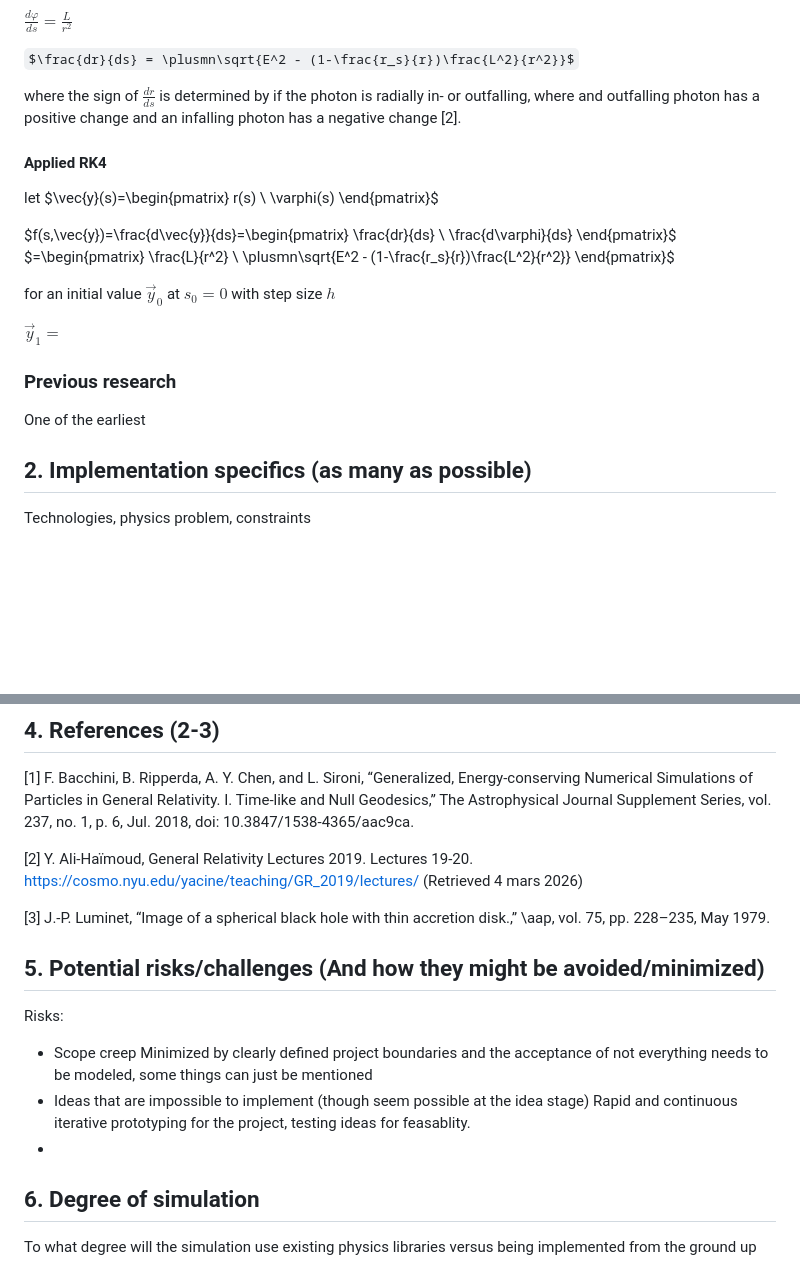
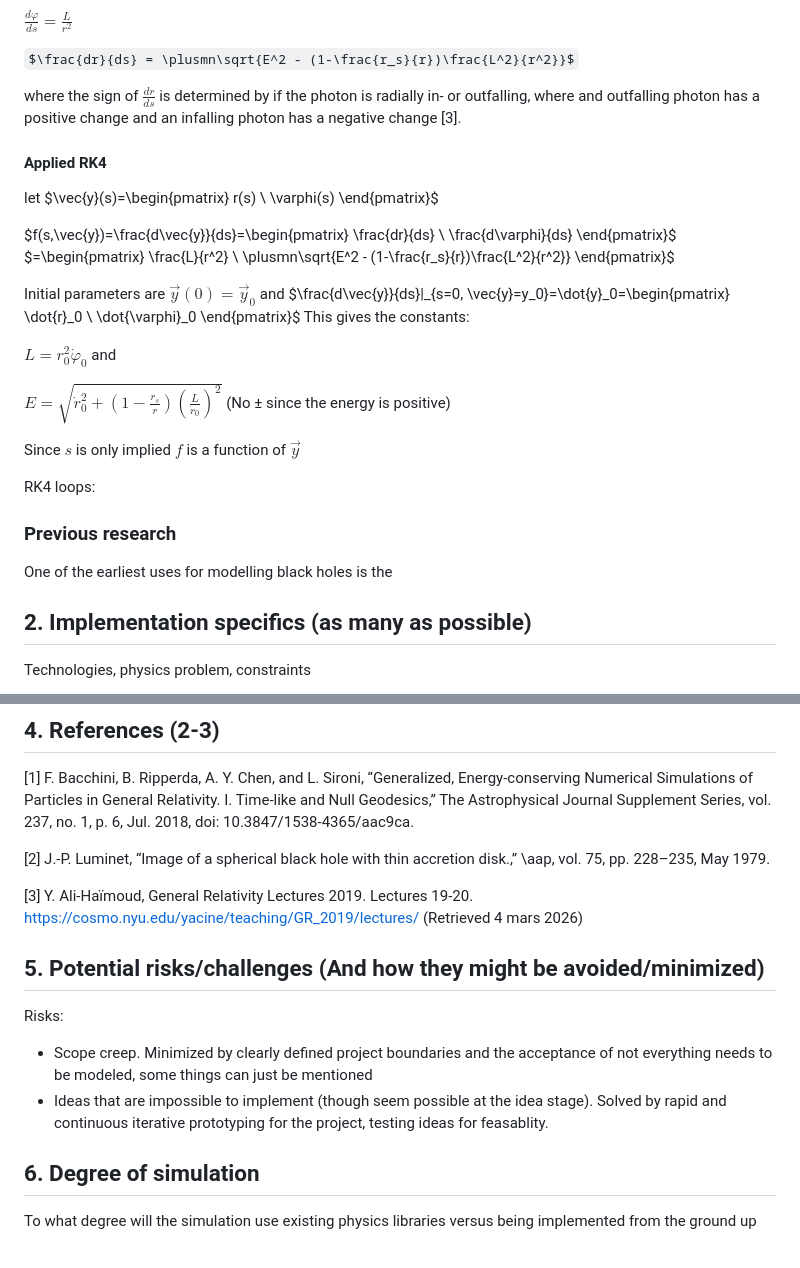
Before and after one commit to MrGreenScout/Black-hole-physics-sim, a Markdown page: report/project_specification.md, 2 parts joined by grey strips. Rendered like a GitHub page; some formulas as TeX source; blank space fills up the shorter version.

Commit message:
Update project specification

```diff
--- a/report/project_specification.md
+++ b/report/project_specification.md
@@ -193,7 +195,7 @@ $\frac{d\varphi}{ds}=\frac{L}{r^2}$
 
 $\frac{dr}{ds} = \plusmn\sqrt{E^2 - (1-\frac{r_s}{r})\frac{L^2}{r^2}}$
 
-where the sign of $\frac{dr}{ds}$ is determined by if the photon is radially in- or outfalling, where and outfalling photon has a positive change and an infalling photon has a negative change [2].
+where the sign of $\frac{dr}{ds}$ is determined by if the photon is radially in- or outfalling, where and outfalling photon has a positive change and an infalling photon has a negative change [3].
 
 #### Applied RK4
 
@@ -210,13 +212,26 @@ $f(s,\vec{y})=\frac{d\vec{y}}{ds}=\begin{pmatrix}
     \plusmn\sqrt{E^2 - (1-\frac{r_s}{r})\frac{L^2}{r^2}}
 \end{pmatrix}$
 
-for an initial value $\vec{y}_0$ at $s_0=0$ with step size $h$
+Initial parameters are $\vec{y}(0) = \vec{y}_0$ and $\frac{d\vec{y}}{ds}|_{s=0, \vec{y}=y_0}=\dot{y}_0=\begin{pmatrix}
+  \dot{r}_0 \\
+  \dot{\varphi}_0
+\end{pmatrix}$
+This gives the constants:
 
-$\vec{y}_1=$
+$L=r_0^2\dot{\varphi}_0$ and
+
+$E=\sqrt{\dot{r}_0^2+(1-\frac{r_s}{r})(\frac{L}{\dot{r}_0})^2}$ (No ± since the energy is positive)
+
+Since $s$ is only implied $f$ is a function of $\vec{y}$
+
+RK4 loops:
+
+
+
 
 ### Previous research
 
-One of the earliest
+One of the earliest uses for modelling black holes is the
 
 ## 2. Implementation specifics (as many as possible)
 Technologies, physics problem, constraints
@@ -249,19 +264,16 @@ holes.
 ## 4. References (2-3)
 [1] F. Bacchini, B. Ripperda, A. Y. Chen, and L. Sironi, “Generalized, Energy-conserving Numerical Simulations of Particles in General Relativity. I. Time-like and Null Geodesics,” The Astrophysical Journal Supplement Series, vol. 237, no. 1, p. 6, Jul. 2018, doi: 10.3847/1538-4365/aac9ca.
 
-[2] Y. Ali-Haïmoud, General Relativity Lectures 2019. Lectures 19-20. https://cosmo.nyu.edu/yacine/teaching/GR_2019/lectures/ (Retrieved 4 mars 2026)
+[2] J.-P. Luminet, “Image of a spherical black hole with thin accretion disk.,” \aap, vol. 75, pp. 228–235, May 1979.
 
-[3] J.-P. Luminet, “Image of a spherical black hole with thin accretion disk.,” \aap, vol. 75, pp. 228–235, May 1979.
-
+[3] Y. Ali-Haïmoud, General Relativity Lectures 2019. Lectures 19-20. https://cosmo.nyu.edu/yacine/teaching/GR_2019/lectures/ (Retrieved 4 mars 2026)
 
 ## 5. Potential risks/challenges (And how they might be avoided/minimized)
 
   Risks:
-  - Scope creep
-    Minimized by clearly defined project boundaries and the acceptance of not everything needs to be modeled, some things can just be mentioned
-  - Ideas that are impossible to implement (though seem possible at the idea stage)
-    Rapid and continuous iterative prototyping for the project, testing ideas for feasablity.
-  -
+  - Scope creep. Minimized by clearly defined project boundaries and the acceptance of not everything needs to be modeled, some things can just be mentioned
+  - Ideas that are impossible to implement (though seem possible at the idea stage). Solved by rapid and continuous iterative prototyping for the project, testing ideas for feasablity.
+
 
 ## 6. Degree of simulation
 To what degree will the simulation use existing physics
```
Also changed, not shown: other parts of report/project_specification.md (+3 -1 lines).
